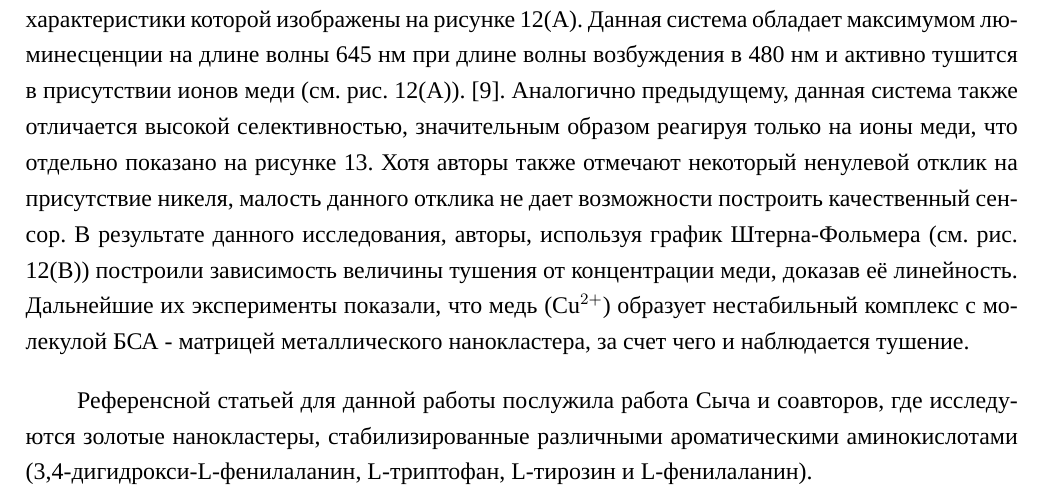
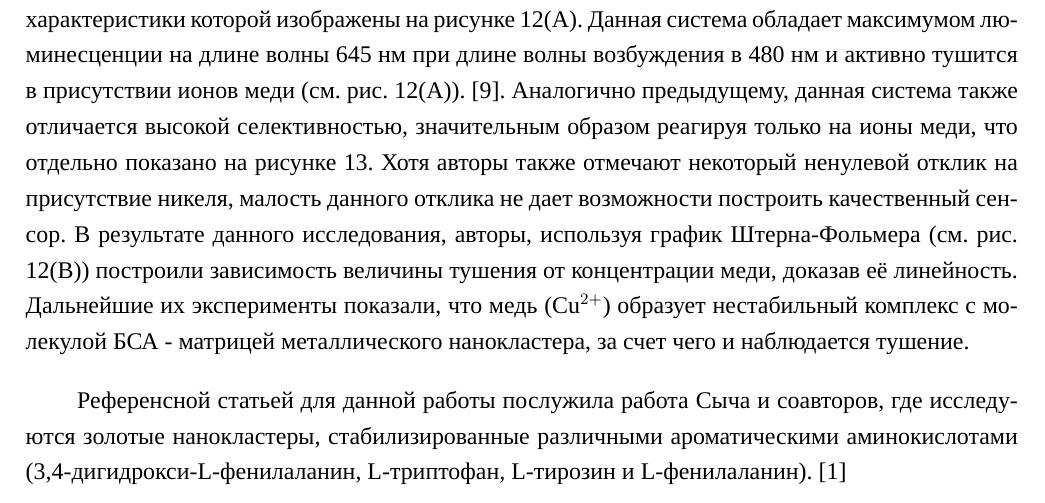
Before and after one commit to dan-sam-git/Diploma, a LaTeX document (main.tex): part of page 14 of 36, cut so that both start at the same text. Compiled offline with XeLaTeX; a missing font is replaced by an installed copy or a similar font.

Commit message:
cite added (small change)

```diff
--- a/main.tex
+++ b/main.tex
@@ -322,7 +322,8 @@
 		\label{fig:Durgadas-bsa-aunc-selectivity}
 	\end{figure}
 
-	Референсной статьей для данной работы послужила работа Сыча и соавторов, где исследуются золотые нанокластеры, стабилизированные различными ароматическими аминокислотами (3,4-дигидрокси-L-фенилаланин, L-триптофан, L-тирозин и L-фенилаланин).
+	Референсной статьей для данной работы послужила работа Сыча и соавторов, где исследуются золотые нанокластеры, стабилизированные различными ароматическими аминокислотами (3,4-дигидрокси-L-фенилаланин, L-триптофан, L-тирозин и L-фенилаланин). \cite{sych:2024}
+
 
 	Таким образом, проведённый анализ литературных данных убедительно демонстрирует, что золотые нанокластеры благодаря своим уникальным фотофизическим свойствам - малому размеру, яркой люминесценции, биосовместимости и фотостабильности - являются высокоэффективной платформой для создания сенсорных систем. Особый интерес представляет их способность к \enquote{turn-off} детектированию ионов тяжёлых металлов, включая ртуть и медь, что открывает перспективы для экспресс-аналитики в медицинской и экологической химии.
 
```
Also changed, not shown: 1 other file.
